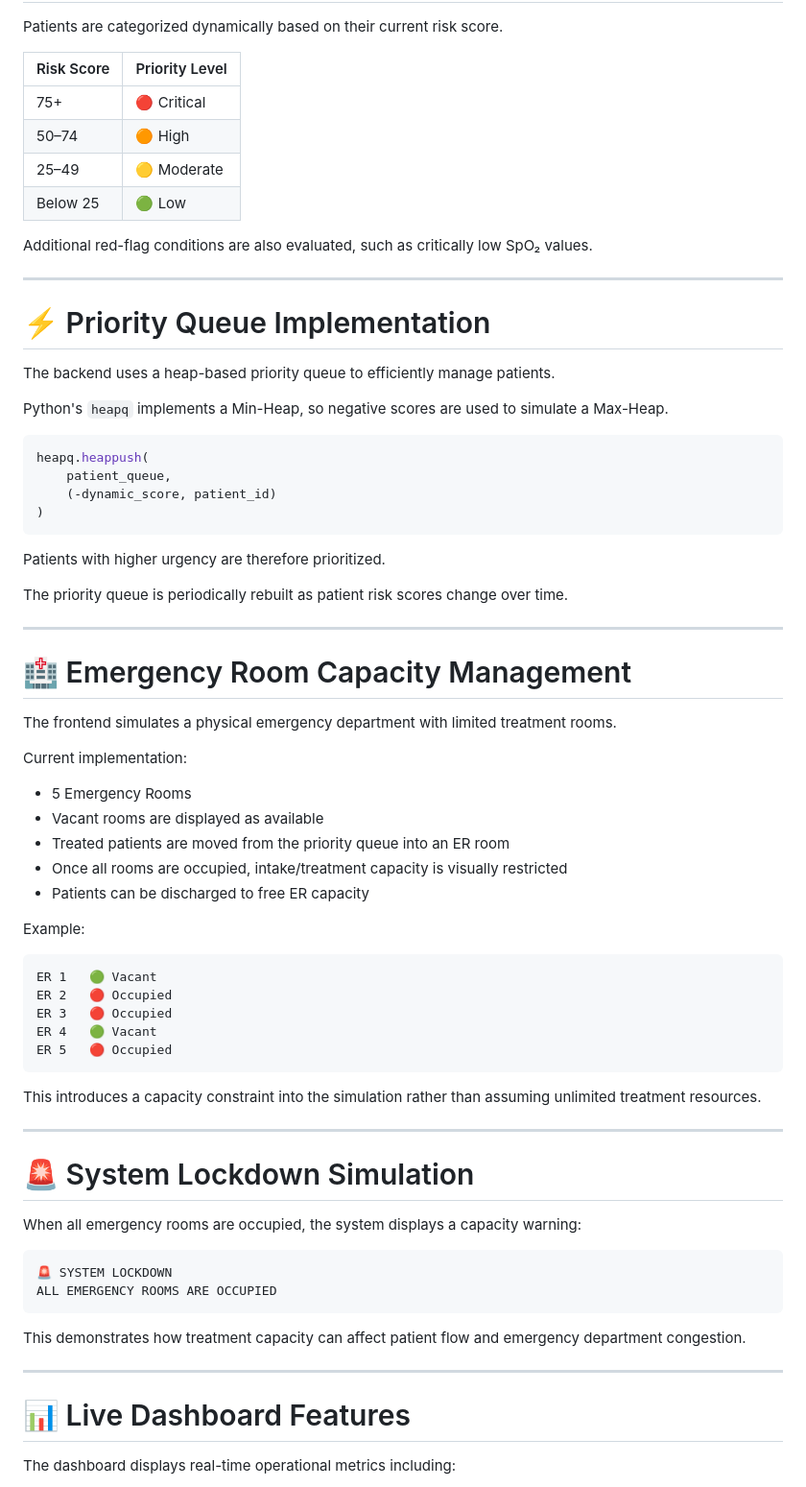
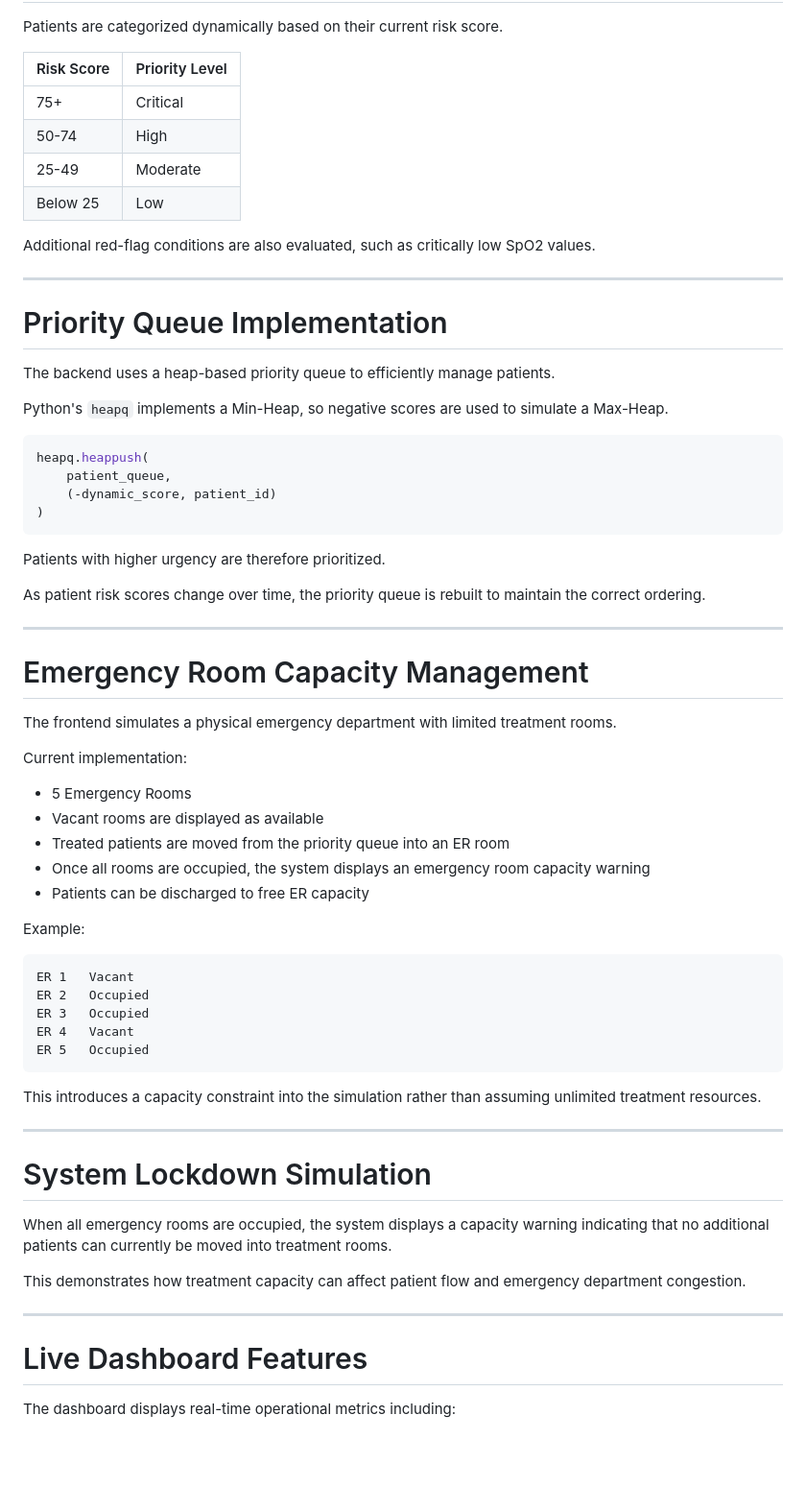
Before and after one commit to risingOM-06/Tritects.PatientTriage.ai, a Markdown page: README.md, the part around one of its changes. Shown at 96% size. Rendered like a GitHub page; blank space fills up the shorter version.

````diff
--- a/README.md
+++ b/README.md
@@ -163,16 +173,16 @@ Patients are categorized dynamically based on their current risk score.
 
 | Risk Score | Priority Level |
 | ---------- | -------------- |
-| 75+        | 🔴 Critical    |
-| 50–74      | 🟠 High        |
-| 25–49      | 🟡 Moderate    |
-| Below 25   | 🟢 Low         |
+| 75+        | Critical       |
+| 50-74      | High           |
+| 25-49      | Moderate       |
+| Below 25   | Low            |
 
-Additional red-flag conditions are also evaluated, such as critically low SpO₂ values.
+Additional red-flag conditions are also evaluated, such as critically low SpO2 values.
 
 ---
 
-# ⚡ Priority Queue Implementation
+# Priority Queue Implementation
 
 The backend uses a heap-based priority queue to efficiently manage patients.
 
@@ -187,11 +197,11 @@ heapq.heappush(
 
 Patients with higher urgency are therefore prioritized.
 
-The priority queue is periodically rebuilt as patient risk scores change over time.
+As patient risk scores change over time, the priority queue is rebuilt to maintain the correct ordering.
 
 ---
 
-# 🏥 Emergency Room Capacity Management
+# Emergency Room Capacity Management
 
 The frontend simulates a physical emergency department with limited treatment rooms.
 
@@ -200,37 +210,32 @@ Current implementation:
 * 5 Emergency Rooms
 * Vacant rooms are displayed as available
 * Treated patients are moved from the priority queue into an ER room
-* Once all rooms are occupied, intake/treatment capacity is visually restricted
+* Once all rooms are occupied, the system displays an emergency room capacity warning
 * Patients can be discharged to free ER capacity
 
 Example:
 
 ```text
-ER 1   🟢 Vacant
-ER 2   🔴 Occupied
-ER 3   🔴 Occupied
-ER 4   🟢 Vacant
-ER 5   🔴 Occupied
+ER 1   Vacant
+ER 2   Occupied
+ER 3   Occupied
+ER 4   Vacant
+ER 5   Occupied
 ```
 
 This introduces a capacity constraint into the simulation rather than assuming unlimited treatment resources.
 
 ---
 
-# 🚨 System Lockdown Simulation
+# System Lockdown Simulation
 
-When all emergency rooms are occupied, the system displays a capacity warning:
-
-```text
-🚨 SYSTEM LOCKDOWN
-ALL EMERGENCY ROOMS ARE OCCUPIED
-```
+When all emergency rooms are occupied, the system displays a capacity warning indicating that no additional patients can currently be moved into treatment rooms.
 
 This demonstrates how treatment capacity can affect patient flow and emergency department congestion.
 
 ---
 
-# 📊 Live Dashboard Features
+# Live Dashboard Features
 
 The dashboard displays real-time operational metrics including:
 
````
Also changed, not shown: other parts of README.md (+146 -146 lines).
